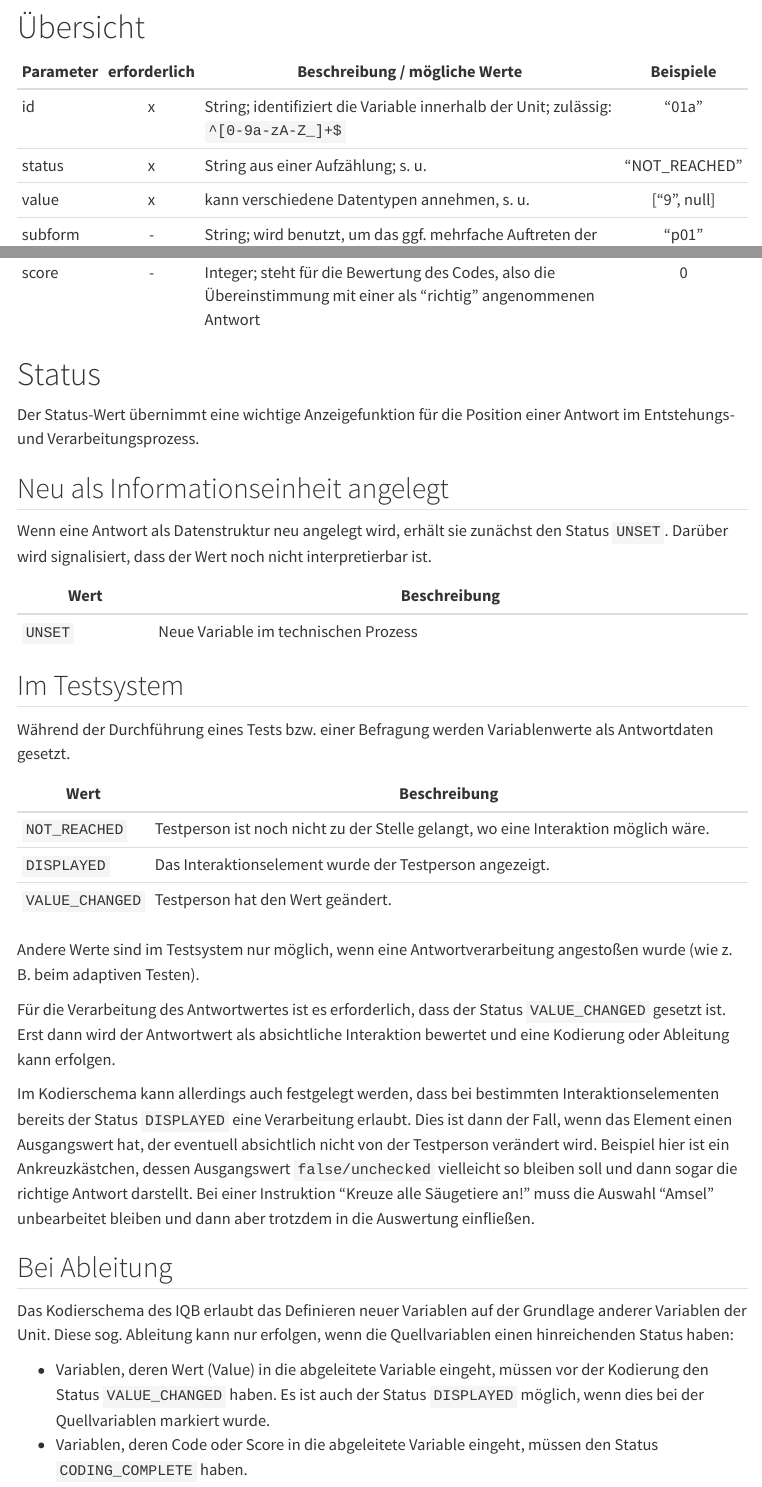
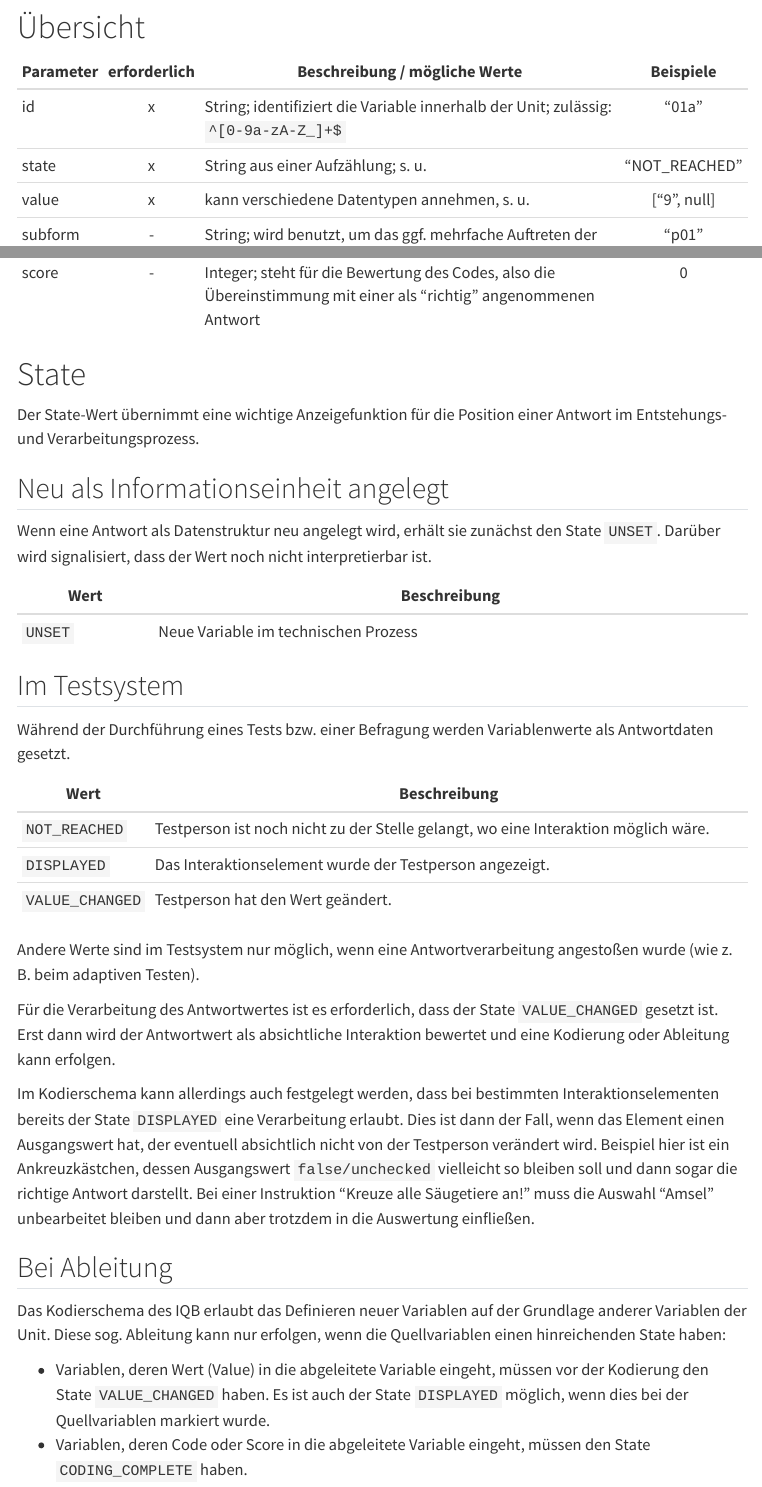
Before and after one commit to iqb-berlin/coding-info, a Quarto document (data-structures/response.qmd): the page in a window 1100 px wide, from 110 px down, and a second part further down, joined at a grey line. Rendered offline with R 4.5, knitr and Pandoc in place of Quarto, with nearby package versions; menus at the side of the page are left out.

Commit message:
Rename 'Status' to state overall

```diff
--- a/data-structures/response.qmd
+++ b/data-structures/response.qmd
@@ -10,19 +10,19 @@ Die Spezifikation in englischer Sprache finden Sie [hier](https://iqb-berlin.git
 | Parameter | erforderlich | Beschreibung / mögliche Werte | Beispiele |
 |--|:-:|------------------|:--:|
 | id | x | String; identifiziert die Variable innerhalb der Unit; zulässig: `^[0-9a-zA-Z_]+$` | "01a" |
-| status | x | String aus einer Aufzählung; s. u. | "NOT_REACHED" |
+| state | x | String aus einer Aufzählung; s. u. | "NOT_REACHED" |
 | value | x | kann verschiedene Datentypen annehmen, s. u. | ["9", null] |
 | subform | - | String; wird benutzt, um das ggf. mehrfache Auftreten der Variablen (z. B. in Kopien bei Unterformularen) zu kennzeichnen | "p01" |
 | code | - | Integer; steht für die zutreffende Kategorie entspr. Kodierschema | 2 |
 | score | - | Integer; steht für die Bewertung des Codes, also die Übereinstimmung mit einer als "richtig" angenommenen Antwort | 0 |
 
-# Status
+# State
 
-Der Status-Wert übernimmt eine wichtige Anzeigefunktion für die Position einer Antwort im Entstehungs- und Verarbeitungsprozess.
+Der State-Wert übernimmt eine wichtige Anzeigefunktion für die Position einer Antwort im Entstehungs- und Verarbeitungsprozess.
 
 ## Neu als Informationseinheit angelegt
 
-Wenn eine Antwort als Datenstruktur neu angelegt wird, erhält sie zunächst den Status `UNSET`. Darüber wird signalisiert, dass der Wert noch nicht interpretierbar ist.
+Wenn eine Antwort als Datenstruktur neu angelegt wird, erhält sie zunächst den State `UNSET`. Darüber wird signalisiert, dass der Wert noch nicht interpretierbar ist.
 
 | Wert | Beschreibung |
 |--|-------------|
@@ -40,16 +40,16 @@ Während der Durchführung eines Tests bzw. einer Befragung werden Variablenwert
 
 Andere Werte sind im Testsystem nur möglich, wenn eine Antwortverarbeitung angestoßen wurde (wie z. B. beim adaptiven Testen).
 
-Für die Verarbeitung des Antwortwertes ist es erforderlich, dass der Status `VALUE_CHANGED` gesetzt ist. Erst dann wird der Antwortwert als absichtliche Interaktion bewertet und eine Kodierung oder Ableitung kann erfolgen.
+Für die Verarbeitung des Antwortwertes ist es erforderlich, dass der State `VALUE_CHANGED` gesetzt ist. Erst dann wird der Antwortwert als absichtliche Interaktion bewertet und eine Kodierung oder Ableitung kann erfolgen.
 
-Im Kodierschema kann allerdings auch festgelegt werden, dass bei bestimmten Interaktionselementen bereits der Status `DISPLAYED` eine Verarbeitung erlaubt. Dies ist dann der Fall, wenn das Element einen Ausgangswert hat, der eventuell absichtlich nicht von der Testperson verändert wird. Beispiel hier ist ein Ankreuzkästchen, dessen Ausgangswert `false/unchecked` vielleicht so bleiben soll und dann sogar die richtige Antwort darstellt. Bei einer Instruktion "Kreuze alle Säugetiere an!" muss die Auswahl "Amsel" unbearbeitet bleiben und dann aber trotzdem in die Auswertung einfließen.
+Im Kodierschema kann allerdings auch festgelegt werden, dass bei bestimmten Interaktionselementen bereits der State `DISPLAYED` eine Verarbeitung erlaubt. Dies ist dann der Fall, wenn das Element einen Ausgangswert hat, der eventuell absichtlich nicht von der Testperson verändert wird. Beispiel hier ist ein Ankreuzkästchen, dessen Ausgangswert `false/unchecked` vielleicht so bleiben soll und dann sogar die richtige Antwort darstellt. Bei einer Instruktion "Kreuze alle Säugetiere an!" muss die Auswahl "Amsel" unbearbeitet bleiben und dann aber trotzdem in die Auswertung einfließen.
 
 ## Bei Ableitung
 
-Das Kodierschema des IQB erlaubt das Definieren neuer Variablen auf der Grundlage anderer Variablen der Unit. Diese sog. Ableitung kann nur erfolgen, wenn die Quellvariablen einen hinreichenden Status haben:
+Das Kodierschema des IQB erlaubt das Definieren neuer Variablen auf der Grundlage anderer Variablen der Unit. Diese sog. Ableitung kann nur erfolgen, wenn die Quellvariablen einen hinreichenden State haben:
 
-* Variablen, deren Wert (Value) in die abgeleitete Variable eingeht, müssen vor der Kodierung den Status `VALUE_CHANGED` haben. Es ist auch der Status `DISPLAYED` möglich, wenn dies bei der Quellvariablen markiert wurde.
-* Variablen, deren Code oder Score in die abgeleitete Variable eingeht, müssen den Status `CODING_COMPLETE` haben.
+* Variablen, deren Wert (Value) in die abgeleitete Variable eingeht, müssen vor der Kodierung den State `VALUE_CHANGED` haben. Es ist auch der State `DISPLAYED` möglich, wenn dies bei der Quellvariablen markiert wurde.
+* Variablen, deren Code oder Score in die abgeleitete Variable eingeht, müssen den State `CODING_COMPLETE` haben.
 
 | Wert | Beschreibung |
 |--|-------------|
```
Also changed, not shown: data-structures/index.qmd (+2 -2 lines), data-structures/missings.qmd (+5 -5 lines), data-structures/response.qmd (4 more changed lines).
